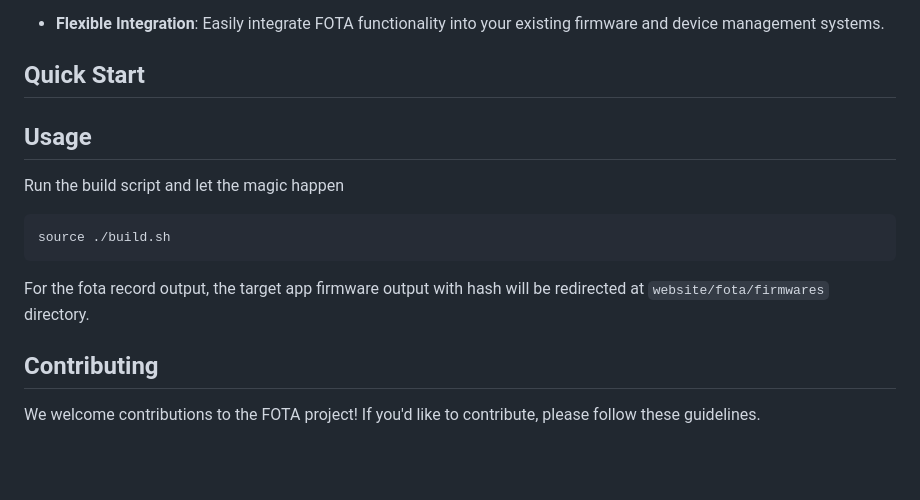
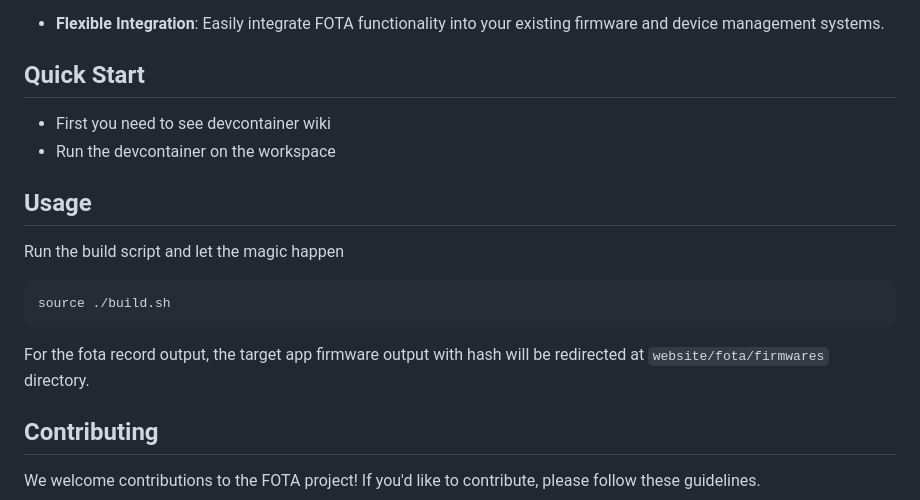
Before and after one commit to mohamedashraf-eng/VSEP, a Markdown page: README.md, the part around the change. GitHub-like rendering; blank space fills up the shorter version.

Commit message:
Added quick start guide

````diff
--- a/README.md
+++ b/README.md
@@ -50,6 +50,8 @@ FOTA (Firmware Over-The-Air) is a cutting-edge repository for managing firmware
 - **Flexible Integration**: Easily integrate FOTA functionality into your existing firmware and device management systems.
 
 ## Quick Start
+- First you need to see devcontainer wiki
+- Run the devcontainer on the workspace
 
 ## Usage
 
@@ -59,8 +61,6 @@ source ./build.sh
 ```
 
 For the fota record output, the target app firmware output with hash will be redirected at `website/fota/firmwares` directory.
-
-
 
 ## Contributing
 We welcome contributions to the FOTA project! If you'd like to contribute, please follow these guidelines.
````
